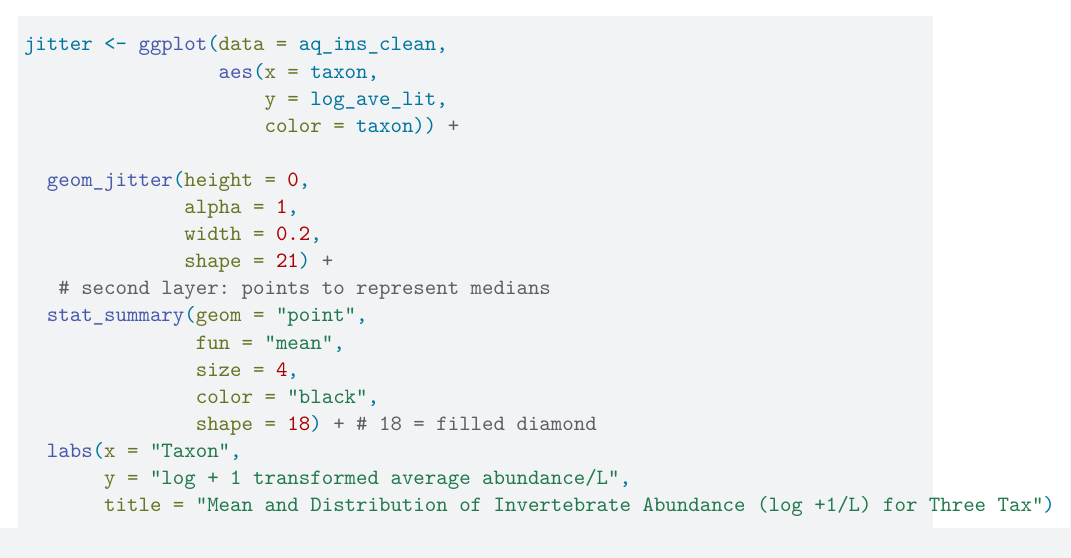
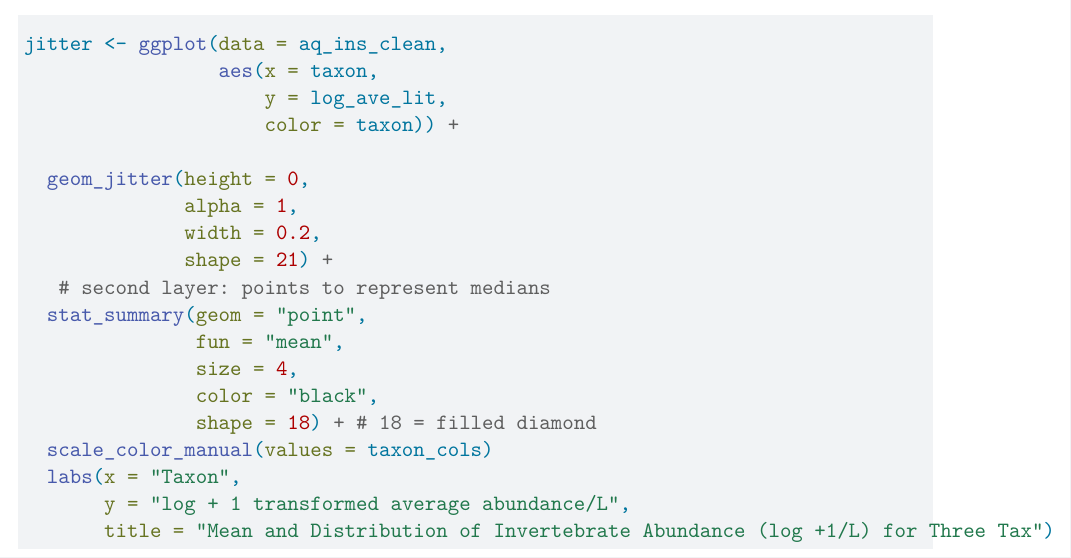
Before and after one commit to n921c/envs193dd-final-project, a Quarto document (code/figure-drafts.qmd): part of page 4 of 6, cut so that both start at the same text. Rendered offline with R 4.5, knitr and Pandoc in place of Quarto, then LaTeX, with nearby package versions; code that draws random numbers runs with fixed seeds of ours; column names are cleaned by a stand-in for the janitor package.

Commit message:
taxon colors for figure 2

```diff
--- a/code/figure-drafts.qmd
+++ b/code/figure-drafts.qmd
@@ -233,6 +233,7 @@ jitter <- ggplot(data = aq_ins_clean,
                size = 4,
                color = "black",
                shape = 18) + # 18 = filled diamond
+  scale_color_manual(values = taxon_cols)
   labs(x = "Taxon",
        y = "log + 1 transformed average abundance/L",
        title = "Mean and Distribution of Invertebrate Abundance (log +1/L) for Three Tax")
```
